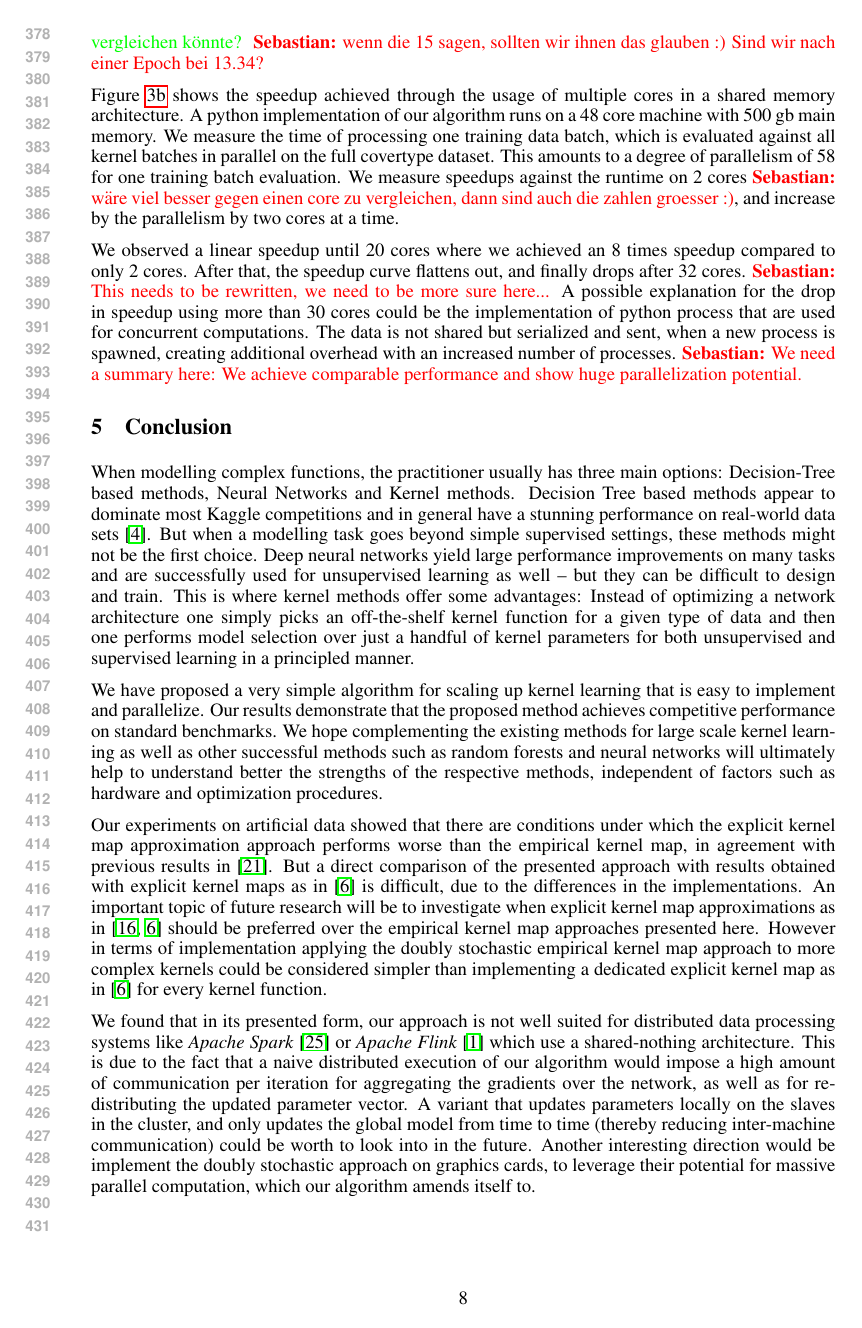
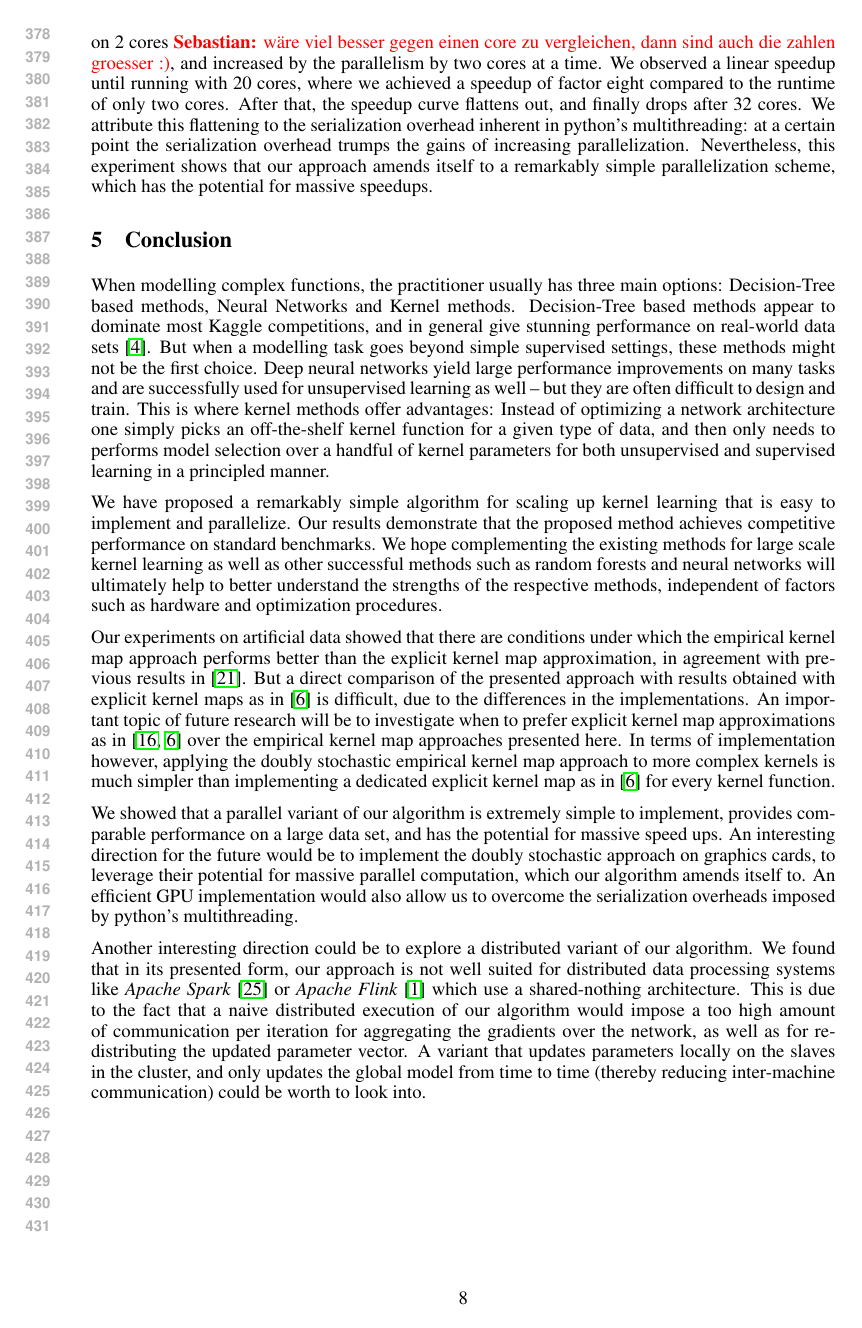
Before and after one commit to afcarl/doubly_random_svm, a LaTeX paper (doc/dsekl_nips/dskl.tex): page 8 of 9. Compiled offline with pdfLaTeX.

Commit message:
more cleanup

```diff
--- a/doc/dsekl_nips/dskl.tex
+++ b/doc/dsekl_nips/dskl.tex
@@ -320,14 +317,4 @@ Figure \ref{fig:speedup_58} shows the speedup achieved through the usage of mult
-A python implementation of our algorithm runs on a 48 core machine with 500 gb main memory. We measure the time of processing one training data batch, which is evaluated against all kernel batches in parallel on the full covertype dataset. This amounts to a degree of parallelism of 58 for one training batch evaluation. We measure speedups against the runtime on 2 cores \sebastian{wäre viel besser gegen einen core zu vergleichen, dann sind auch die zahlen groesser :)}, and increase by the parallelism by two cores at a time.
-
-We observed a linear speedup until 20 cores where we achieved an 8 times speedup compared to only 2 cores. After that, the speedup curve flattens out, and finally drops after 32 cores. \sebastian{This needs to be rewritten, we need to be more sure here...}
-A possible explanation for the drop in speedup using more than 30 cores could be the implementation of python process that are used for concurrent computations. The data is not shared but serialized and sent, when a new process is spawned, creating additional overhead with an increased number of processes.
-%A possible explanation for the drop in speedup after 30 cores could be the Global interpreter lock (GIL) of python, which results in increased communication
-%\nikolaas{oder ``locking'' overhead, thread muss 10 mal anfragen ob er dran sein darf oder ob noch alles gelockt ist, so hab ich das verstanden..} overhead the more processes we spawn.
-\sebastian{We need a summary here: We achieve comparable performance and show huge parallelization potential.}
-
-
-
-
+Figure \ref{fig:speedup_58} shows the speedup achieved through the usage of multiple cores in our shared-memory variant. A python implementation of algorithm~\autoref{alg:dskl_svm_distributed} runs on a 48 core machine with 500 GB main memory. We record the runtime for processing a single training sample, which is evaluated against all kernel samples in parallel on the full covertype dataset. We measured speedups against the runtime on 2 cores \sebastian{wäre viel besser gegen einen core zu vergleichen, dann sind auch die zahlen groesser :)}, and increased by the parallelism by two cores at a time. We observed a linear speedup until running with 20 cores, where we achieved a speedup of factor eight compared to the runtime of only two cores. After that, the speedup curve flattens out, and finally drops after 32 cores. We attribute this flattening to the serialization overhead inherent in python's multithreading: at a certain point the serialization overhead trumps the gains of increasing parallelization. Nevertheless, this experiment shows that our approach amends itself to a remarkably simple parallelization scheme, which has the potential for massive speedups.
 
 % \subsection{Distributed infrastructure}\label{sec:distributed}
 % This section describes the experiments performed on distributed infrastructure. We list the pseudocode in algorithm\autoref{alg:dskl_svm_distributed}. The only difference to algorithm \autoref{alg:dskl} is that the data is distributed to multiple workers in a cluster and the learning happens in parallel. We use sampling with replacement to re-partition the data onto the different workers. Partition sizes can be chosen flexibly which ensures that we have redundancy in the data partitions, i.e. one data point can be on multiple machines. This allows the algorithm to access more than just the block-diagonal parts of the full kernel matrix, as opposed to approaches such as \cite{Deisenroth2015}.
@@ -375,16 +362,18 @@ A possible explanation for the drop in speedup using more than 30 cores could be
 % We first run a scale-out experiment to determine how our implementation scales with increasing cluster resources. We use the \textit{mnist8m} dataset with 8 million observations, consisting of 784 features each, giving us a matrix with more than $6$ billion cells as input data. We run our spark implementation of Algorithm~\ref{alg:dskl_svm_distributed} on this dataset on a cluster comprised of 24 machines and choose the sample sizes in a way that the aggregate sample size amounts to the full dataset. We start by leveraging 6 machines and subsequently increase this number to 9, 12, 18 and the full 24 machines. We measure the runtime for each subsequent run; On the full cluster, an iteration takes approximately 6 seconds\footnote{note that our implementation is a proof of concept in Scala; there is much rooom for performance improvements by using a language like C++ and native matrix libraries; furthermore, the runtime is dependent on the number of samples drawn}; We compute the speedups in comparison to the smallest setup (c.f.,~Figure~\ref{fig:scalability}) and find that increasing the cluster resources results in a roughly linear speedup. Although the speedups are far from perfect, mostly due to the costly broadcast operation, our algorithm shows the desired scalability property: the ability to handle more data by simply increasing cluster resources.
 
 \section{Conclusion}
-When modelling complex functions, the practitioner usually has three main options: Decision-Tree based methods, Neural Networks and Kernel methods. Decision Tree based methods appear to dominate most Kaggle competitions and in general have a stunning performance on real-world data sets \cite{Caruana2006}. But when a modelling task goes beyond simple supervised settings, these methods might not be the first choice. Deep neural networks yield large performance improvements on many tasks and are successfully used for unsupervised learning as well -- but they can be difficult to design and train.
-This is where kernel methods offer some advantages: Instead of optimizing a network architecture one simply picks an off-the-shelf kernel function for a given type of data and then one performs model selection over just a handful of kernel parameters for both unsupervised and supervised learning in a principled manner.
+When modelling complex functions, the practitioner usually has three main options: Decision-Tree based methods, Neural Networks and Kernel methods. Decision-Tree based methods appear to dominate most Kaggle competitions, and in general give stunning performance on real-world data sets~\cite{Caruana2006}. But when a modelling task goes beyond simple supervised settings, these methods might not be the first choice. Deep neural networks yield large performance improvements on many tasks and are successfully used for unsupervised learning as well -- but they are often difficult to design and train.
+This is where kernel methods offer advantages: Instead of optimizing a network architecture one simply picks an off-the-shelf kernel function for a given type of data, and then only needs to performs model selection over a handful of kernel parameters for both unsupervised and supervised learning in a principled manner.
 
-We have proposed a very simple algorithm for scaling up kernel learning that is easy to implement and parallelize. Our results demonstrate that the proposed method achieves competitive performance on standard benchmarks. We hope complementing the existing methods for large scale kernel learning as well as other successful methods such as random forests and neural networks will ultimately help to understand better the strengths of the respective methods, independent of factors such as hardware and optimization procedures.
+We have proposed a remarkably simple algorithm for scaling up kernel learning that is easy to implement and parallelize. Our results demonstrate that the proposed method achieves competitive performance on standard benchmarks. We hope complementing the existing methods for large scale kernel learning as well as other successful methods such as random forests and neural networks will ultimately help to better understand the strengths of the respective methods, independent of factors such as hardware and optimization procedures.
 
 %One reason for the success of neural networks was the availability of new hardware for training them. This technology can be beneficial for other learning paradigms as well, including the approach presented here. A direction of future research is to speed up the parallel implementation using graphics cards.
 
-Our experiments on artificial data showed that there are conditions under which the explicit kernel map approximation approach performs worse than the empirical kernel map, in agreement with previous results in \cite{Vedaldi2010}. But a direct comparison of the presented approach with results obtained with explicit kernel maps as in \cite{Dai2014} is difficult, due to the differences in the implementations. An important topic of future research will be to investigate when explicit kernel map approximations as in \cite{Rahimi2008, Dai2014} should be preferred over the empirical kernel map approaches presented here. However in terms of implementation applying the doubly stochastic empirical kernel map approach to more complex kernels could be considered simpler than implementing a dedicated explicit kernel map as in \cite{Dai2014} for every kernel function.
+Our experiments on artificial data showed that there are conditions under which the empirical kernel map approach performs better than the explicit kernel map approximation, in agreement with previous results in \cite{Vedaldi2010}. But a direct comparison of the presented approach with results obtained with explicit kernel maps as in \cite{Dai2014} is difficult, due to the differences in the implementations. An important topic of future research will be to investigate when to prefer explicit kernel map approximations as in \cite{Rahimi2008, Dai2014} over the empirical kernel map approaches presented here. In terms of implementation however, applying the doubly stochastic empirical kernel map approach to more complex kernels is much simpler than implementing a dedicated explicit kernel map as in \cite{Dai2014} for every kernel function.
 
-We found that in its presented form, our approach is not well suited for distributed data processing systems like \textit{Apache Spark}~\cite{Zaharia2012} or \textit{Apache Flink}~\cite{Alexandrov2014} which use a shared-nothing architecture. This is due to the fact that a naive distributed execution of our algorithm would impose a high amount of communication per iteration for aggregating the gradients over the network, as well as for re-distributing the updated parameter vector. A variant that updates parameters locally on the slaves in the cluster, and only updates the global model from time to time (thereby reducing inter-machine communication) could be worth to look into in the future. Another interesting direction would be implement the doubly stochastic approach on graphics cards, to leverage their potential for massive parallel computation, which our algorithm amends itself to.
+We showed that a parallel variant of our algorithm is extremely simple to implement, provides comparable performance on a large data set, and has the potential for massive speed ups. An interesting direction for the future would be to implement the doubly stochastic approach on graphics cards, to leverage their potential for massive parallel computation, which our algorithm amends itself to. An efficient GPU implementation would also allow us to overcome the serialization overheads imposed by python's multithreading.
+
+Another interesting direction could be to explore a distributed variant of our algorithm. We found that in its presented form, our approach is not well suited for distributed data processing systems like \textit{Apache Spark}~\cite{Zaharia2012} or \textit{Apache Flink}~\cite{Alexandrov2014} which use a shared-nothing architecture. This is due to the fact that a naive distributed execution of our algorithm would impose a too high amount of communication per iteration for aggregating the gradients over the network, as well as for re-distributing the updated parameter vector. A variant that updates parameters locally on the slaves in the cluster, and only updates the global model from time to time (thereby reducing inter-machine communication) could be worth to look into.
 
 \newpage
 
```
Also changed, not shown: doc/dsekl_nips/dskl.tex (17 more changed lines).
